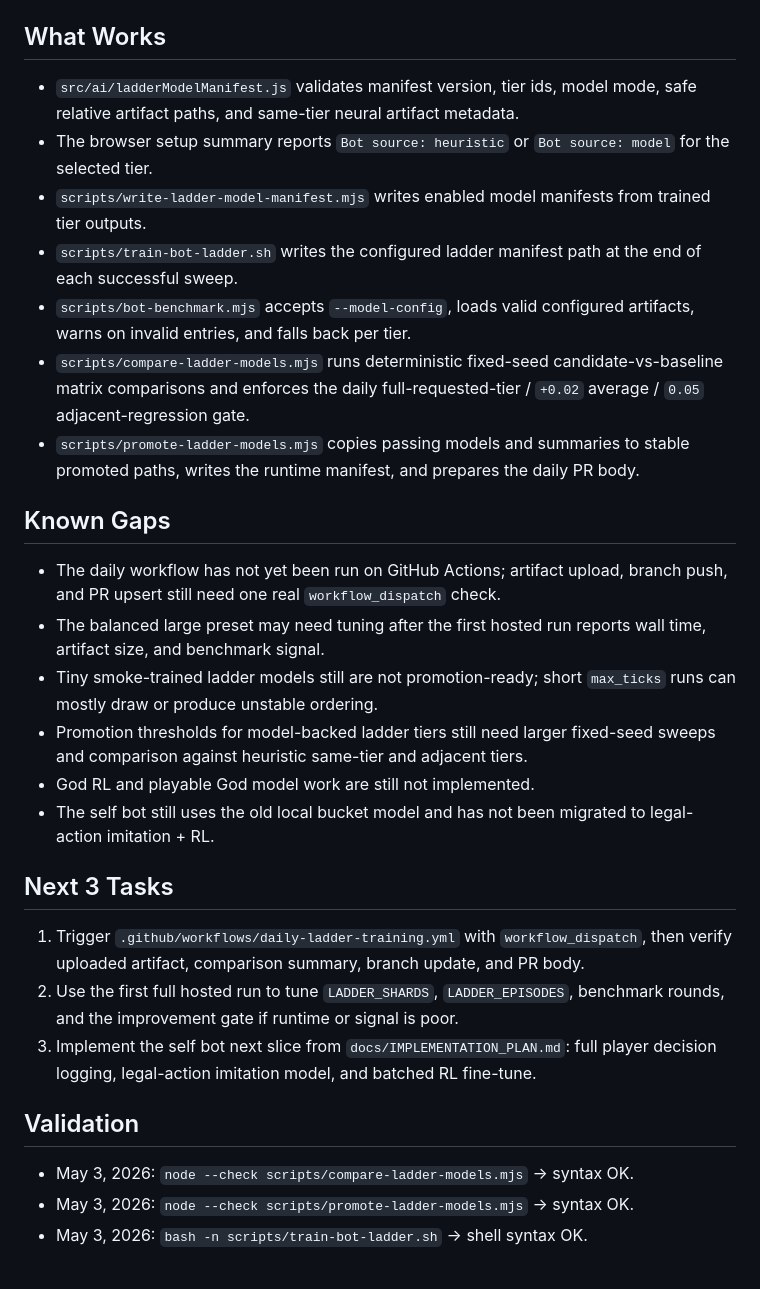
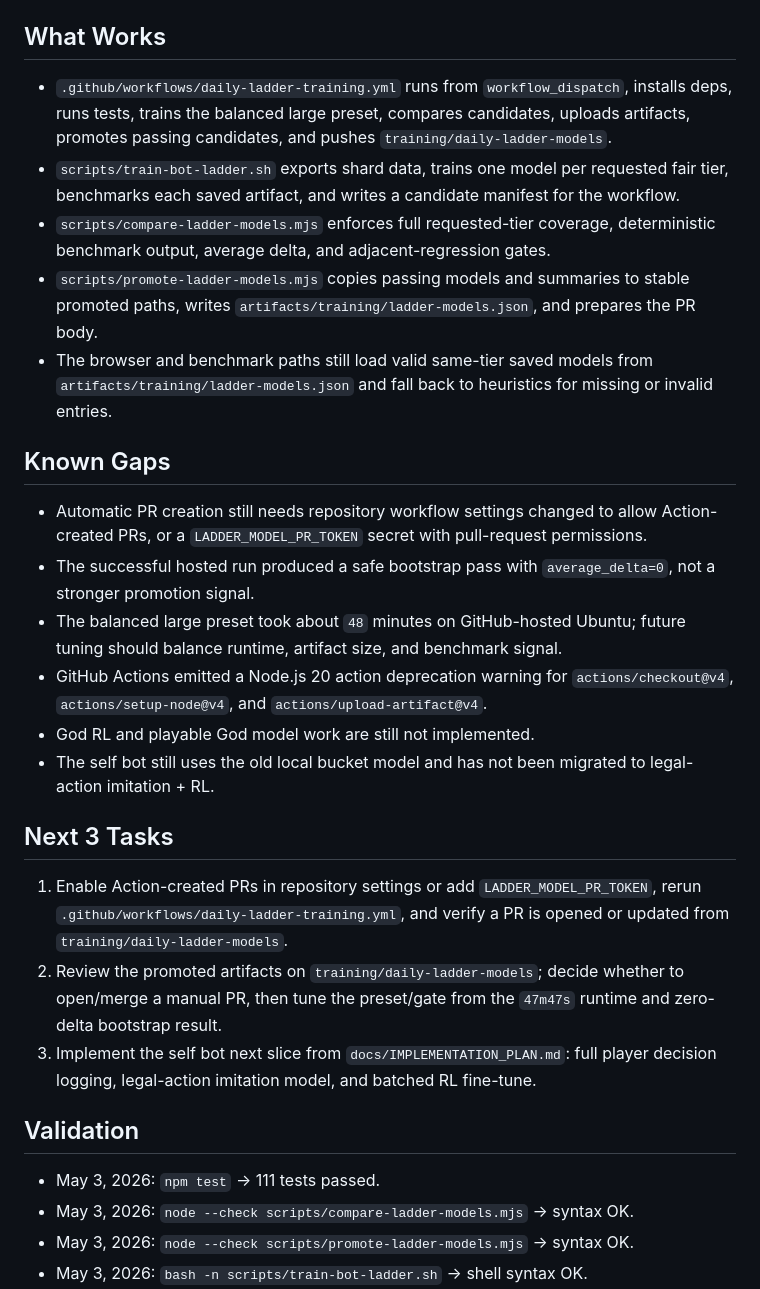
Before and after one commit to knam2609/edge_royale, a Markdown page: progress.md, the part around one of its changes. GitHub-like rendering; blank space fills up the shorter version.

Commit message:
Record daily ladder workflow validation

```diff
--- a/progress.md
+++ b/progress.md
@@ -24,31 +22,30 @@
 
 ## What Works
 
-- `src/ai/ladderModelManifest.js` validates manifest version, tier ids, model mode, safe relative artifact paths, and same-tier neural artifact metadata.
-- The browser setup summary reports `Bot source: heuristic` or `Bot source: model` for the selected tier.
-- `scripts/write-ladder-model-manifest.mjs` writes enabled model manifests from trained tier outputs.
-- `scripts/train-bot-ladder.sh` writes the configured ladder manifest path at the end of each successful sweep.
-- `scripts/bot-benchmark.mjs` accepts `--model-config`, loads valid configured artifacts, warns on invalid entries, and falls back per tier.
-- `scripts/compare-ladder-models.mjs` runs deterministic fixed-seed candidate-vs-baseline matrix comparisons and enforces the daily full-requested-tier / `+0.02` average / `0.05` adjacent-regression gate.
-- `scripts/promote-ladder-models.mjs` copies passing models and summaries to stable promoted paths, writes the runtime manifest, and prepares the daily PR body.
+- `.github/workflows/daily-ladder-training.yml` runs from `workflow_dispatch`, installs deps, runs tests, trains the balanced large preset, compares candidates, uploads artifacts, promotes passing candidates, and pushes `training/daily-ladder-models`.
+- `scripts/train-bot-ladder.sh` exports shard data, trains one model per requested fair tier, benchmarks each saved artifact, and writes a candidate manifest for the workflow.
+- `scripts/compare-ladder-models.mjs` enforces full requested-tier coverage, deterministic benchmark output, average delta, and adjacent-regression gates.
+- `scripts/promote-ladder-models.mjs` copies passing models and summaries to stable promoted paths, writes `artifacts/training/ladder-models.json`, and prepares the PR body.
+- The browser and benchmark paths still load valid same-tier saved models from `artifacts/training/ladder-models.json` and fall back to heuristics for missing or invalid entries.
 
 ## Known Gaps
 
-- The daily workflow has not yet been run on GitHub Actions; artifact upload, branch push, and PR upsert still need one real `workflow_dispatch` check.
-- The balanced large preset may need tuning after the first hosted run reports wall time, artifact size, and benchmark signal.
-- Tiny smoke-trained ladder models still are not promotion-ready; short `max_ticks` runs can mostly draw or produce unstable ordering.
-- Promotion thresholds for model-backed ladder tiers still need larger fixed-seed sweeps and comparison against heuristic same-tier and adjacent tiers.
+- Automatic PR creation still needs repository workflow settings changed to allow Action-created PRs, or a `LADDER_MODEL_PR_TOKEN` secret with pull-request permissions.
+- The successful hosted run produced a safe bootstrap pass with `average_delta=0`, not a stronger promotion signal.
+- The balanced large preset took about `48` minutes on GitHub-hosted Ubuntu; future tuning should balance runtime, artifact size, and benchmark signal.
+- GitHub Actions emitted a Node.js 20 action deprecation warning for `actions/checkout@v4`, `actions/setup-node@v4`, and `actions/upload-artifact@v4`.
 - God RL and playable God model work are still not implemented.
 - The self bot still uses the old local bucket model and has not been migrated to legal-action imitation + RL.
 
 ## Next 3 Tasks
 
-1. Trigger `.github/workflows/daily-ladder-training.yml` with `workflow_dispatch`, then verify uploaded artifact, comparison summary, branch update, and PR body.
-2. Use the first full hosted run to tune `LADDER_SHARDS`, `LADDER_EPISODES`, benchmark rounds, and the improvement gate if runtime or signal is poor.
+1. Enable Action-created PRs in repository settings or add `LADDER_MODEL_PR_TOKEN`, rerun `.github/workflows/daily-ladder-training.yml`, and verify a PR is opened or updated from `training/daily-ladder-models`.
+2. Review the promoted artifacts on `training/daily-ladder-models`; decide whether to open/merge a manual PR, then tune the preset/gate from the `47m47s` runtime and zero-delta bootstrap result.
 3. Implement the self bot next slice from `docs/IMPLEMENTATION_PLAN.md`: full player decision logging, legal-action imitation model, and batched RL fine-tune.
 
 ## Validation
 
+- May 3, 2026: `npm test` -> 111 tests passed.
 - May 3, 2026: `node --check scripts/compare-ladder-models.mjs` -> syntax OK.
 - May 3, 2026: `node --check scripts/promote-ladder-models.mjs` -> syntax OK.
 - May 3, 2026: `bash -n scripts/train-bot-ladder.sh` -> shell syntax OK.
```
Also changed, not shown: other parts of progress.md (+15 -16 lines).
